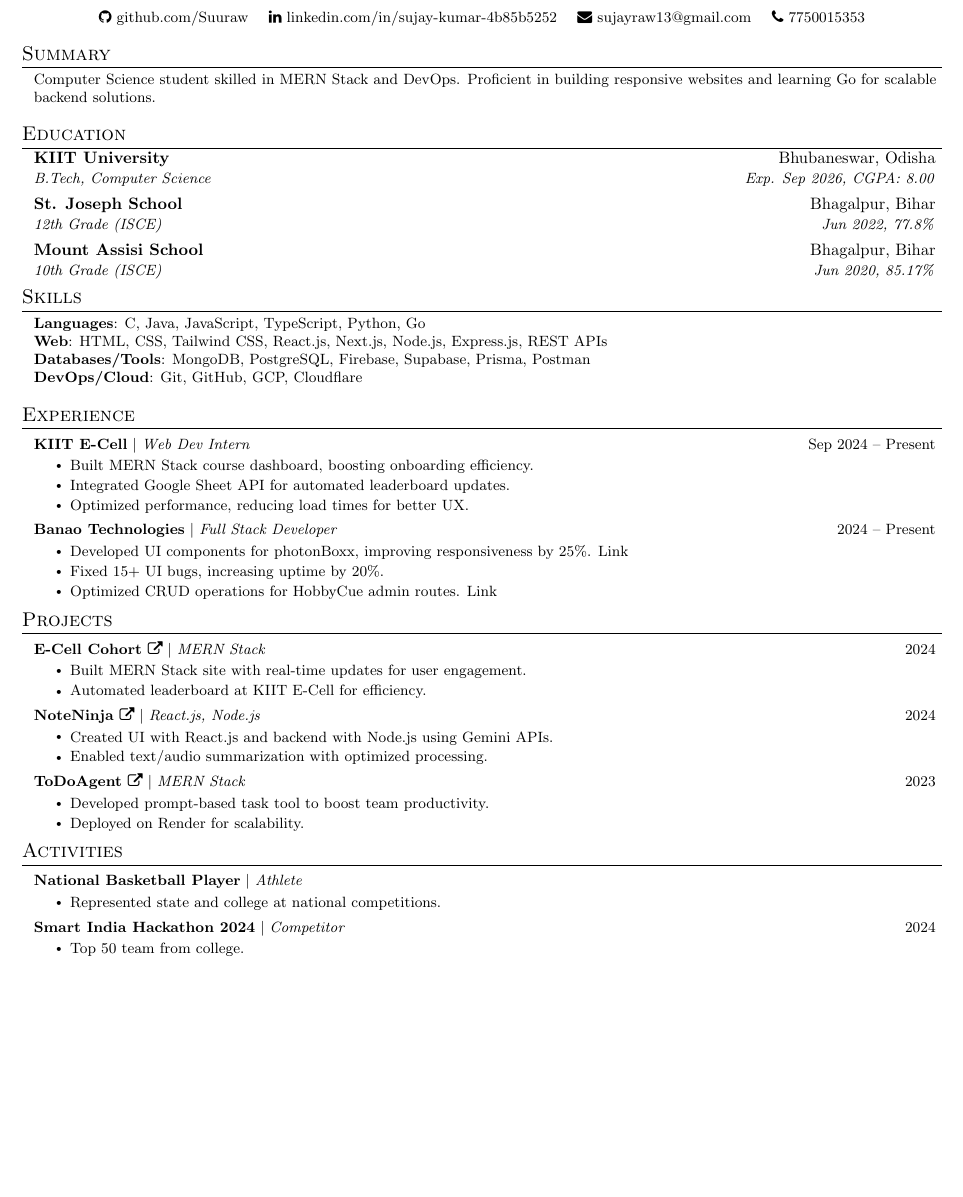
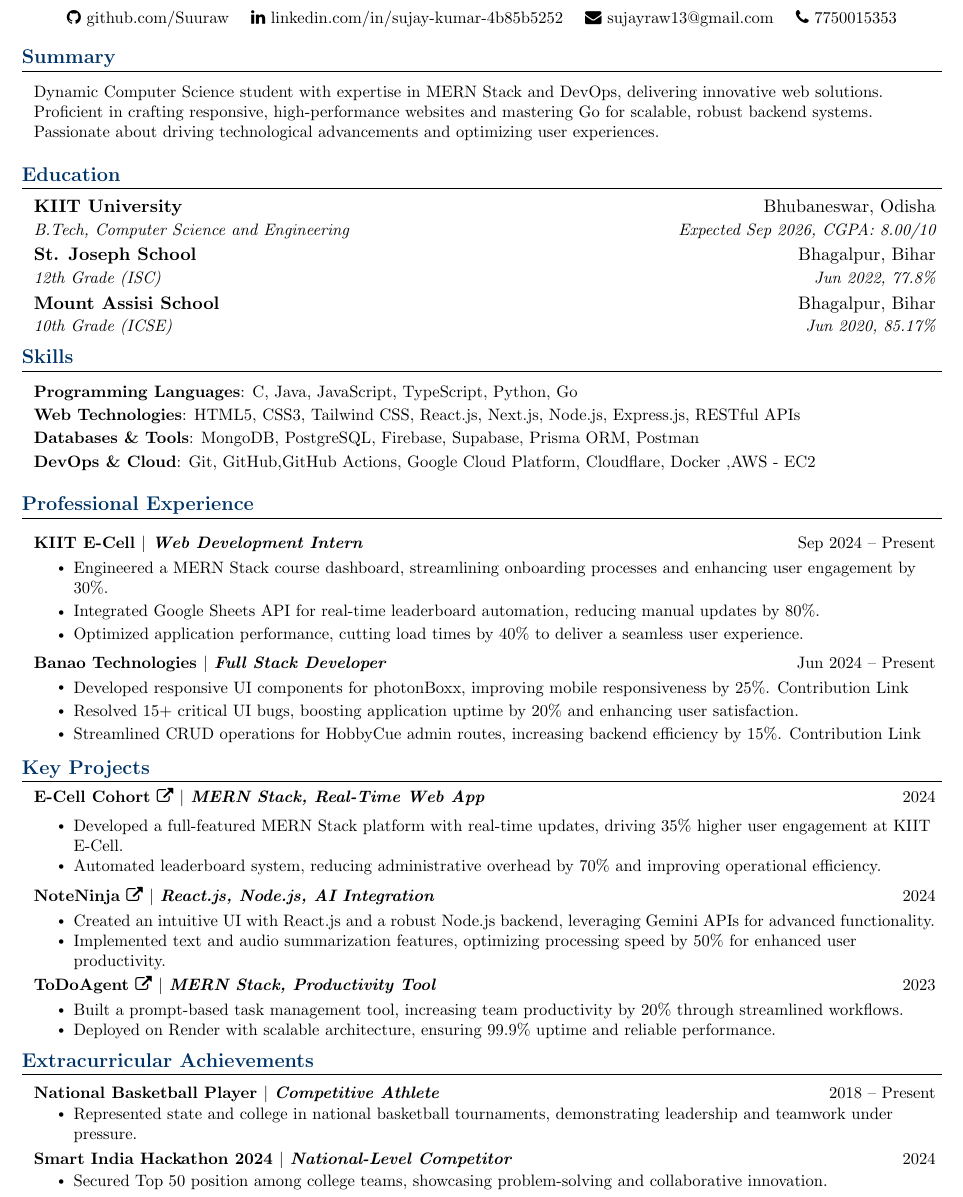
Before and after one commit to Suuraw/resume, a LaTeX CV (resume.tex): part of the page, cut so that both start at the same text, the shorter picture padded with empty space. Compiled offline with pdfLaTeX.

Commit message:
improve the desgin of the template

```diff
--- a/resume.tex
+++ b/resume.tex
@@ -1,4 +1,4 @@
-\documentclass[letterpaper,10pt]{article}
+\documentclass[letterpaper,11pt]{article}
 
 % Dependencies
 \usepackage[empty]{fullpage}
@@ -63,86 +66,98 @@
 
 % Heading
 \begin{center}
-  \textbf{\Huge \scshape Sujay Kumar} \\ \vspace{8pt}
-  \small
+  \textbf{\Huge \scshape \color{black}Sujay Kumar} \\ \vspace{12pt}
+  \small\color{black}
+  \vspace{10pt}
   \faGithub\ \href{https://github.com/Suuraw}{github.com/Suuraw} \quad
   \faLinkedin\ \href{https://linkedin.com/in/sujay-kumar-4b85b5252}{linkedin.com/in/sujay-kumar-4b85b5252} \quad
   \faEnvelope\ \href{mailto:sujayraw13@gmail.com}{sujayraw13@gmail.com} \quad
   \faPhone\ 7750015353
 \end{center}
-
+\vspace{-10pt}
 % Summary
 \section{Summary}
+\vspace{6pt}
 \resumeSubHeadingListStart
-  \small{\item{Computer Science student skilled in MERN Stack and DevOps. Proficient in building responsive websites and learning Go for scalable backend solutions.}}
+  \small{\item{\color{black}Dynamic Computer Science student with expertise in MERN Stack and DevOps, delivering innovative web solutions. Proficient in crafting responsive, high-performance websites and mastering Go for scalable, robust backend systems. Passionate about driving technological advancements and optimizing user experiences.}}
 \resumeSubHeadingListEnd
 
 % Education
 \section{Education}
+\vspace{6pt}
 \resumeSubHeadingListStart
-  \resumeSubheading{KIIT University}{Bhubaneswar, Odisha}{B.Tech, Computer Science}{Exp. Sep 2026, CGPA: 8.00}
-  \resumeSubheading{St. Joseph School}{Bhagalpur, Bihar}{12th Grade (ISCE)}{Jun 2022, 77.8\%}
-  \resumeSubheading{Mount Assisi School}{Bhagalpur, Bihar}{10th Grade (ISCE)}{Jun 2020, 85.17\%}
+  \resumeSubheading{KIIT University}{Bhubaneswar, Odisha}{B.Tech, Computer Science and Engineering}{Expected Sep 2026, CGPA: 8.00/10}
+  \resumeSubheading{St. Joseph School}{Bhagalpur, Bihar}{12th Grade (ISC)}{Jun 2022, 77.8\%}
+  \resumeSubheading{Mount Assisi School}{Bhagalpur, Bihar}{10th Grade (ICSE)}{Jun 2020, 85.17\%}
 \resumeSubHeadingListEnd
 
 % Skills
 \section{Skills}
+\vspace{6pt}
 \resumeSubHeadingListStart
-  \small{\item{
-    \textbf{Languages}: C, Java, JavaScript, TypeScript, Python, Go \\
-    \textbf{Web}: HTML, CSS, Tailwind CSS, React.js, Next.js, Node.js, Express.js, REST APIs \\
-    \textbf{Databases/Tools}: MongoDB, PostgreSQL, Firebase, Supabase, Prisma, Postman \\
-    \textbf{DevOps/Cloud}: Git, GitHub, GCP, Cloudflare
+  \small{\item{\color{black}
+    \textbf{Programming Languages}: C, Java, JavaScript, TypeScript, Python, Go \\ \vspace{2pt}
+    \textbf{Web Technologies}: HTML5, CSS3, Tailwind CSS, React.js, Next.js, Node.js, Express.js, RESTful APIs \\ \vspace{2pt}
+    \textbf{Databases \& Tools}: MongoDB, PostgreSQL, Firebase, Supabase, Prisma ORM, Postman \\  \vspace{2pt}
+    \textbf{DevOps \& Cloud}: Git, GitHub,GitHub Actions, Google Cloud Platform, Cloudflare, Docker ,AWS - EC2
   }}
 \resumeSubHeadingListEnd
 
 % Experience
-\section{Experience}
+\section{Professional Experience}
+\vspace{6pt}
 \resumeSubHeadingListStart
-  \resumeProjectHeading{\textbf{KIIT E-Cell} $|$ \emph{Web Dev Intern}}{Sep 2024 -- Present}
+  \resumeProjectHeading{\textbf{KIIT E-Cell} $|$ \emph{Web Development Intern}}{Sep 2024 -- Present}
   \resumeItemListStart
-    \resumeItem{Built MERN Stack course dashboard, boosting onboarding efficiency.}
-    \resumeItem{Integrated Google Sheet API for automated leaderboard updates.}
-    \resumeItem{Optimized performance, reducing load times for better UX.}
+  \vspace{2pt}
+    \resumeItem{Engineered a MERN Stack course dashboard, streamlining onboarding processes and enhancing user engagement by 30\%.}  \vspace{2pt}
+    \resumeItem{Integrated Google Sheets API for real-time leaderboard automation, reducing manual updates by 80\%.} \vspace{2pt}
+    \resumeItem{Optimized application performance, cutting load times by 40\% to deliver a seamless user experience.} \vspace{2pt}
   \resumeItemListEnd
-  \resumeProjectHeading{\textbf{Banao Technologies} $|$ \emph{Full Stack Developer}}{2024 -- Present}
+  \resumeProjectHeading{\textbf{Banao Technologies} $|$ \emph{Full Stack Developer}}{Jun 2024 -- Present}
   \resumeItemListStart
-    \resumeItem{Developed UI components for photonBoxx, improving responsiveness by 25\%. \href{https://sujays-organization-1.gitbook.io/photonboxx-contribution/}{Link}}
-    \resumeItem{Fixed 15+ UI bugs, increasing uptime by 20\%.}
-    \resumeItem{Optimized CRUD operations for HobbyCue admin routes. \href{https://sujays-organization-1.gitbook.io/untitled/}{Link}}
+  \vspace{2pt}
+    \resumeItem{Developed responsive UI components for photonBoxx, improving mobile responsiveness by 25\%. \href{https://sujays-organization-1.gitbook.io/photonboxx-contribution/}{Contribution Link}} \vspace{2pt}
+    \resumeItem{Resolved 15+ critical UI bugs, boosting application uptime by 20\% and enhancing user satisfaction.} \vspace{2pt}
+    \resumeItem{Streamlined CRUD operations for HobbyCue admin routes, increasing backend efficiency by 15\%. \href{https://sujays-organization-1.gitbook.io/untitled/}{Contribution Link}} \vspace{2pt}
   \resumeItemListEnd
 \resumeSubHeadingListEnd
 
 % Projects
-\section{Projects}
+\section{Key Projects}
 \resumeSubHeadingListStart
-  \resumeProjectHeading{\textbf{\href{https://ecohort.vercel.app}{E-Cell Cohort \faExternalLink}} $|$ \emph{MERN Stack}}{2024}
+  \resumeProjectHeading{\textbf{\href{https://ecohort.vercel.app}{E-Cell Cohort \faExternalLink}} $|$ \emph{MERN Stack, Real-Time Web App}}{2024}
+
   \resumeItemListStart
-    \resumeItem{Built MERN Stack site with real-time updates for user engagement.}
-    \resumeItem{Automated leaderboard at KIIT E-Cell for efficiency.}
+  \vspace{2pt}
+    \resumeItem{Developed a full-featured MERN Stack platform with real-time updates, driving 35\% higher user engagement at KIIT E-Cell.}
+    \resumeItem{Automated leaderboard system, reducing administrative overhead by 70\% and improving operational efficiency.}
   \resumeItemListEnd
-  \resumeProjectHeading{\textbf{\href{https://note-audio-ninja.vercel.app}{NoteNinja \faExternalLink}} $|$ \emph{React.js, Node.js}}{2024}
+  \resumeProjectHeading{\textbf{\href{https://note-audio-ninja.vercel.app}{NoteNinja \faExternalLink}} $|$ \emph{React.js, Node.js, AI Integration}}{2024}
   \resumeItemListStart
-    \resumeItem{Created UI with React.js and backend with Node.js using Gemini APIs.}
-    \resumeItem{Enabled text/audio summarization with optimized processing.}
+  \vspace{2pt}
+    \resumeItem{Created an intuitive UI with React.js and a robust Node.js backend, leveraging Gemini APIs for advanced functionality.}
+    \resumeItem{Implemented text and audio summarization features, optimizing processing speed by 50\% for enhanced user productivity.}
   \resumeItemListEnd
-  \resumeProjectHeading{\textbf{\href{https://todoagent.vercel.app}{ToDoAgent \faExternalLink}} $|$ \emph{MERN Stack}}{2023}
+  \resumeProjectHeading{\textbf{\href{https://todoagent.vercel.app}{ToDoAgent \faExternalLink}} $|$ \emph{MERN Stack, Productivity Tool}}{2023}
   \resumeItemListStart
-    \resumeItem{Developed prompt-based task tool to boost team productivity.}
-    \resumeItem{Deployed on Render for scalability.}
+  \vspace{2pt}
+    \resumeItem{Built a prompt-based task management tool, increasing team productivity by 20\% through streamlined workflows.}
+    \resumeItem{Deployed on Render with scalable architecture, ensuring 99.9\% uptime and reliable performance.}
   \resumeItemListEnd
 \resumeSubHeadingListEnd
 
 % Extracurricular Activities
-\section{Activities}
+\section{Extracurricular Achievements}
+\vspace{2pt}
 \resumeSubHeadingListStart
-  \resumeProjectHeading{\textbf{National Basketball Player} $|$ \emph{Athlete}}{}
+  \resumeProjectHeading{\textbf{National Basketball Player} $|$ \emph{Competitive Athlete}}{2018 -- Present}
   \resumeItemListStart
-    \resumeItem{Represented state and college at national competitions.}
+    \resumeItem{Represented state and college in national basketball tournaments, demonstrating leadership and teamwork under pressure.}
   \resumeItemListEnd
-  \resumeProjectHeading{\textbf{Smart India Hackathon 2024} $|$ \emph{Competitor}}{2024}
+  \resumeProjectHeading{\textbf{Smart India Hackathon 2024} $|$ \emph{National-Level Competitor}}{2024}
   \resumeItemListStart
-    \resumeItem{Top 50 team from college.}
+    \resumeItem{Secured Top 50 position among college teams, showcasing problem-solving and collaborative innovation.}
   \resumeItemListEnd
 \resumeSubHeadingListEnd
 
```
Also changed, not shown: resume.tex (25 more changed lines).
